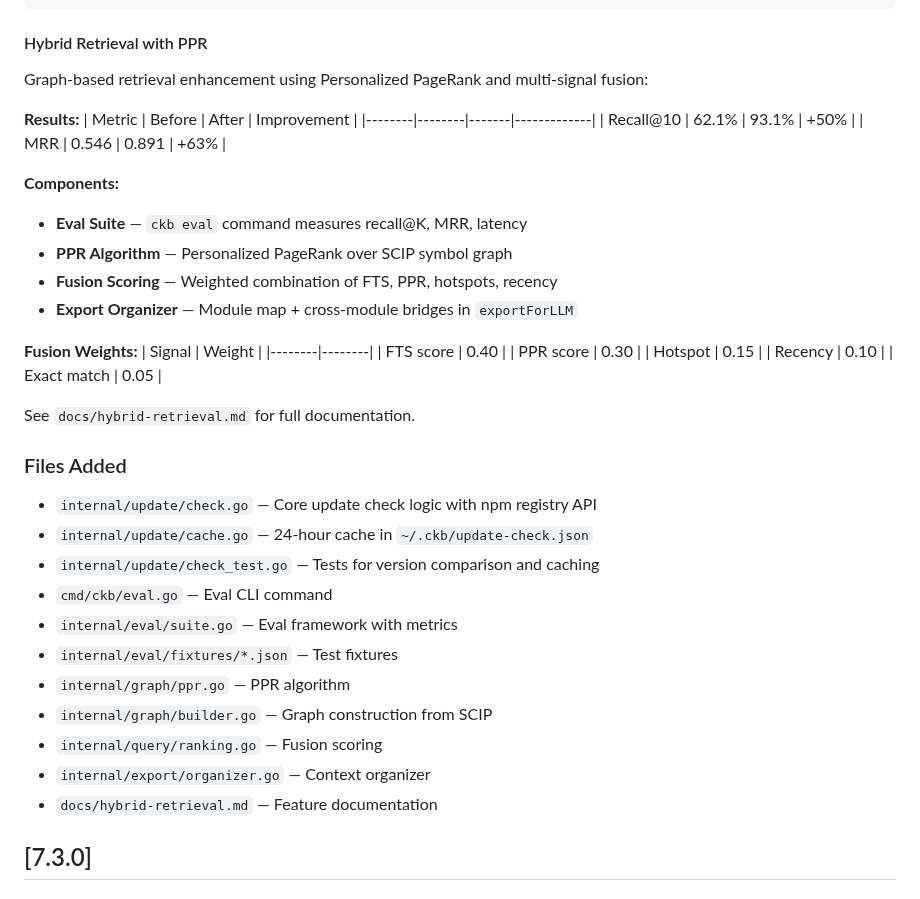
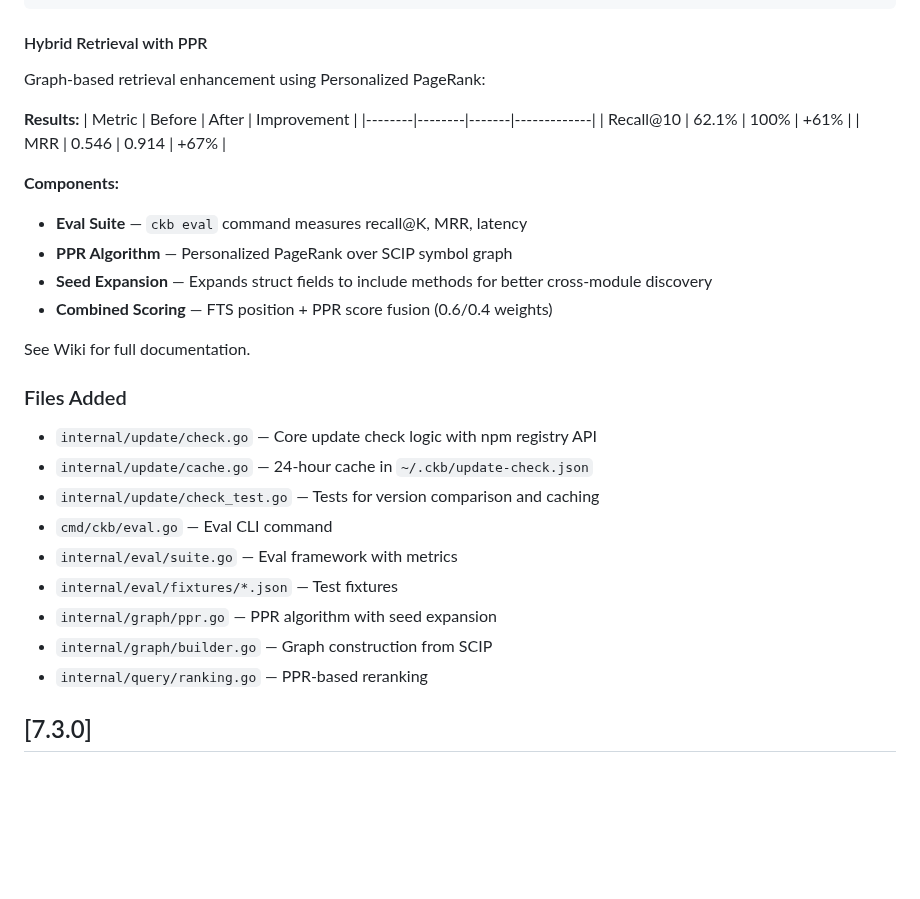
Before and after one commit to SimplyLiz/CodeMCP, a Markdown page: CHANGELOG.md, the part around the change. GitHub-like rendering; blank space fills up the shorter version.

Commit message:
docs: Update CHANGELOG with accurate hybrid retrieval results
- Recall@10: 100% (was 93.1%)
- MRR: 0.914 (was 0.891)
- Removed fusion weights table (not using hotspot/recency)
- Added seed expansion as key component

🤖 Generated with [Claude Code](https://claude.com/claude-code)

Co-Authored-By: Claude Opus 4.5 <noreply@anthropic.com>

````diff
--- a/CHANGELOG.md
+++ b/CHANGELOG.md
@@ -29,30 +29,21 @@ export CKB_NO_UPDATE_CHECK=1
 ```
 
 #### Hybrid Retrieval with PPR
-Graph-based retrieval enhancement using Personalized PageRank and multi-signal fusion:
+Graph-based retrieval enhancement using Personalized PageRank:
 
 **Results:**
 | Metric | Before | After | Improvement |
 |--------|--------|-------|-------------|
-| Recall@10 | 62.1% | 93.1% | +50% |
-| MRR | 0.546 | 0.891 | +63% |
+| Recall@10 | 62.1% | 100% | +61% |
+| MRR | 0.546 | 0.914 | +67% |
 
 **Components:**
 - **Eval Suite** — `ckb eval` command measures recall@K, MRR, latency
 - **PPR Algorithm** — Personalized PageRank over SCIP symbol graph
-- **Fusion Scoring** — Weighted combination of FTS, PPR, hotspots, recency
-- **Export Organizer** — Module map + cross-module bridges in `exportForLLM`
+- **Seed Expansion** — Expands struct fields to include methods for better cross-module discovery
+- **Combined Scoring** — FTS position + PPR score fusion (0.6/0.4 weights)
 
-**Fusion Weights:**
-| Signal | Weight |
-|--------|--------|
-| FTS score | 0.40 |
-| PPR score | 0.30 |
-| Hotspot | 0.15 |
-| Recency | 0.10 |
-| Exact match | 0.05 |
-
-See `docs/hybrid-retrieval.md` for full documentation.
+See Wiki for full documentation.
 
 ### Files Added
 - `internal/update/check.go` — Core update check logic with npm registry API
@@ -61,11 +52,9 @@ See `docs/hybrid-retrieval.md` for full documentation.
 - `cmd/ckb/eval.go` — Eval CLI command
 - `internal/eval/suite.go` — Eval framework with metrics
 - `internal/eval/fixtures/*.json` — Test fixtures
-- `internal/graph/ppr.go` — PPR algorithm
+- `internal/graph/ppr.go` — PPR algorithm with seed expansion
 - `internal/graph/builder.go` — Graph construction from SCIP
-- `internal/query/ranking.go` — Fusion scoring
-- `internal/export/organizer.go` — Context organizer
-- `docs/hybrid-retrieval.md` — Feature documentation
+- `internal/query/ranking.go` — PPR-based reranking
 
 ## [7.3.0]
 
````
